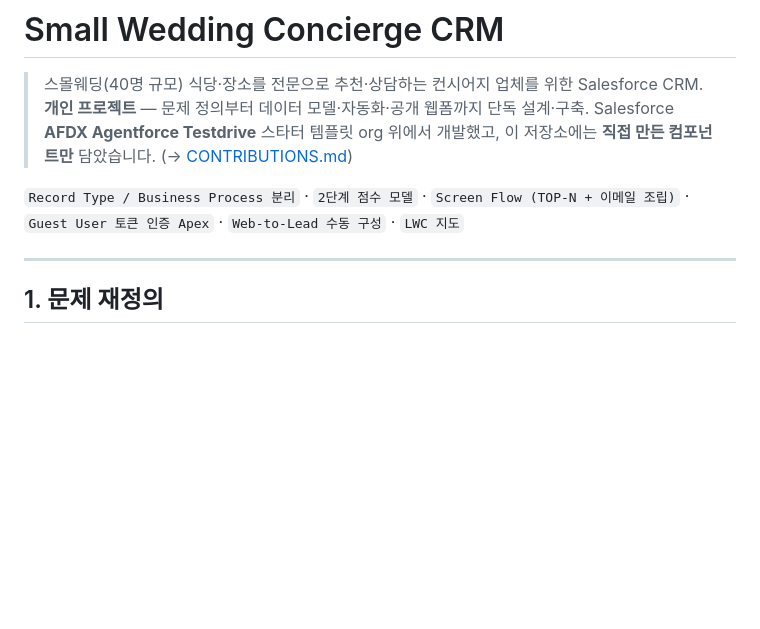
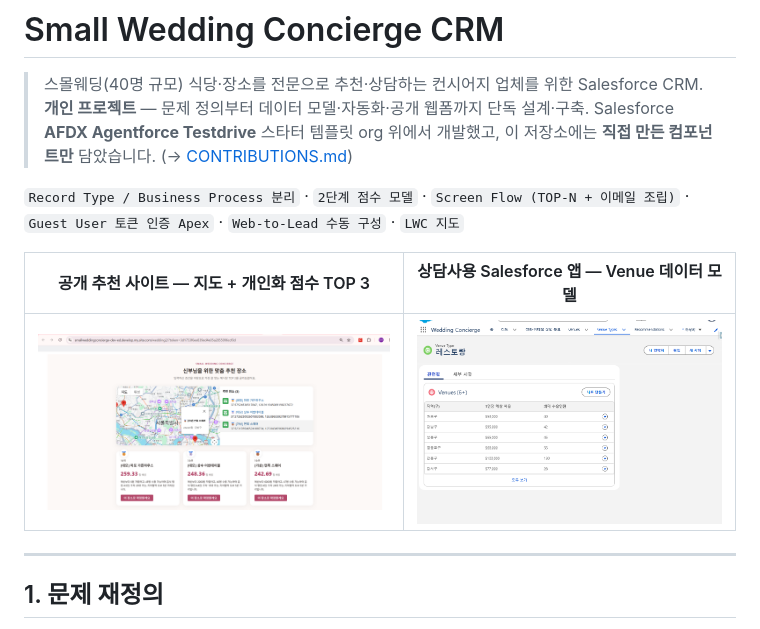
Before and after one commit to dbals12/small-wedding-concierge-crm, a Markdown page: README.md, the part around the change. GitHub-like rendering; blank space fills up the shorter version.

Commit message:
docs: README 상단에 화면 2장 임베드

```diff
--- a/README.md
+++ b/README.md
@@ -5,6 +5,10 @@
 > Salesforce **AFDX Agentforce Testdrive** 스타터 템플릿 org 위에서 개발했고, 이 저장소에는 **직접 만든 컴포넌트만** 담았습니다. (→ [CONTRIBUTIONS.md](./CONTRIBUTIONS.md))
 
 `Record Type / Business Process 분리` · `2단계 점수 모델` · `Screen Flow (TOP-N + 이메일 조립)` · `Guest User 토큰 인증 Apex` · `Web-to-Lead 수동 구성` · `LWC 지도`
+
+| 공개 추천 사이트 — 지도 + 개인화 점수 TOP 3 | 상담사용 Salesforce 앱 — Venue 데이터 모델 |
+|---|---|
+| ![추천 사이트](./screenshots/01_추천사이트_지도_TOP3.png) | ![Salesforce 앱](./screenshots/03_Salesforce_WeddingConcierge_앱.png) |
 
 ---
 
```
